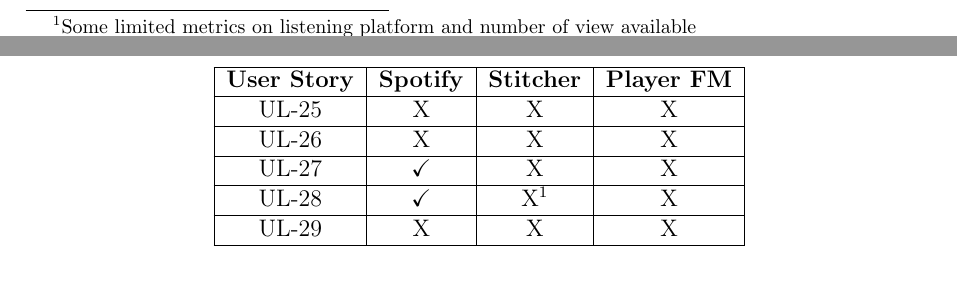
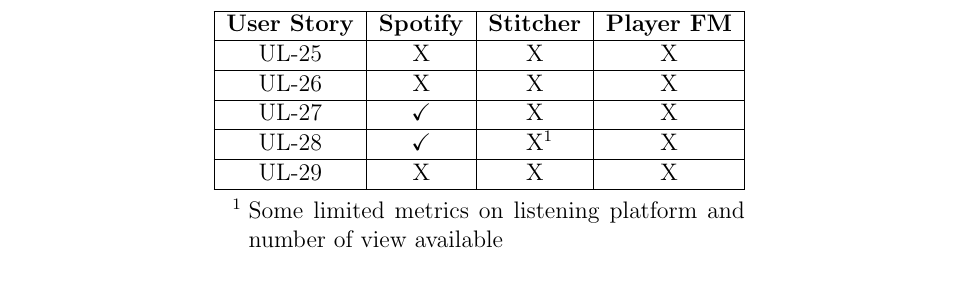
Before and after one commit to Kevinwochan/Ultracast, a LaTeX document (docs/proposal/proposal.tex): two parts of pages 6 and 7 of 17 before the commit and part of page 7 of 17 after it, the two joined at a grey line, cut so that both start at the same text. Compiled offline with pdfLaTeX.

Commit message:
Fixed table footnote to not be on different page

```diff
--- a/docs/proposal/proposal.tex
+++ b/docs/proposal/proposal.tex
@@ -12,6 +12,7 @@
 \usepackage{amssymb}
 \usepackage{tablefootnote}
 \usepackage{appendix}
+\usepackage{threeparttable}
 
 \graphicspath{{./resources}}
 
@@ -238,11 +240,15 @@
         \hline
         UL-27           & \checkmark    & X             & X         \\
         \hline
-        UL-28           & \checkmark    & X\tablefootnote{Some limited metrics on listening platform and number of view available}             & X         \\
+        UL-28           & \checkmark    & X\tnote{1}    & X         \\
         \hline
         UL-29           & X             & X             & X         \\
         \hline
     \end{tabular}
+    \begin{tablenotes}
+    \item[1] Some limited metrics on listening platform and number of view available
+    \end{tablenotes}
+\end{threeparttable}
 \end{table}
 
 \subsection{Sprints}
```
Also changed, not shown: docs/proposal/proposal.tex (1 more changed lines).
